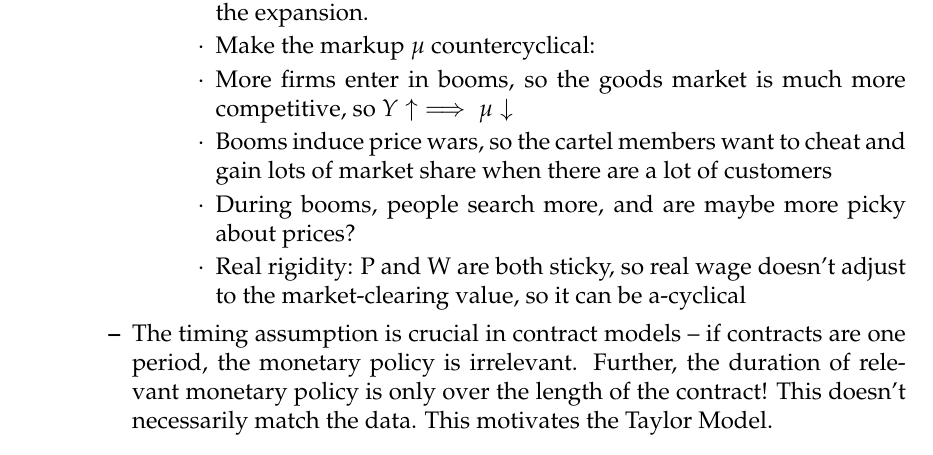
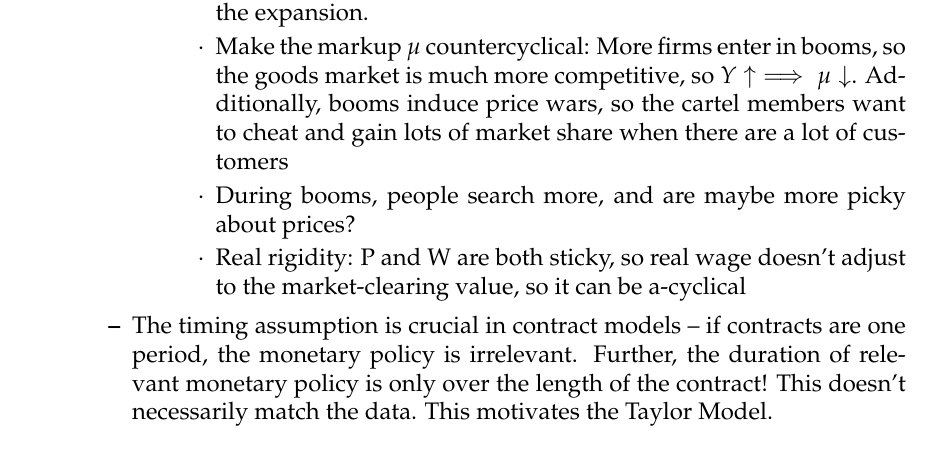
Before and after one commit to lukas-hager/Macro-Review-Sheet, a LaTeX document (main.tex): part of page 16 of 73 before the commit and part of page 16 of 72 after it, cut so that both start at the same text. Compiled offline with pdfLaTeX.

Commit message:
fixed the error

```diff
--- a/main.tex
+++ b/main.tex
@@ -435,12 +435,8 @@
             So if we take (\ref{Imperfect Competition Markup}) as given, there are a few ways to get a pro-cyclical (or a-cyclical) real wage:
             \begin{itemize}
                 \item Real Business Cycle (RBC) literature: productivity shocks cause business cycle fluctuations, so both MPL and Y shift up during the expansion.
-                \item Make the markup $\mu$ countercyclical:
-                \begin{itemize}
-                    \item More firms enter in booms, so the goods market is much more competitive, so $Y \uparrow \implies \mu \downarrow$
-                    \item Booms induce price wars, so the cartel members want to cheat and gain lots of market share when there are a lot of customers
-                    \item During booms, people search more, and are maybe more picky about prices?
-                \end{itemize}
+                \item Make the markup $\mu$ countercyclical:  More firms enter in booms, so the goods market is much more competitive, so $Y \uparrow \implies \mu \downarrow$. Additionally, booms induce price wars, so the cartel members want to cheat and gain lots of market share when there are a lot of customers
+                \item During booms, people search more, and are maybe more picky about prices?
                 \item Real rigidity: P and W are both sticky, so real wage doesn't adjust to the market-clearing value, so it can be a-cyclical
             \end{itemize}
         \end{itemize}
```
Also changed, not shown: main.tex (2 more changed lines).
